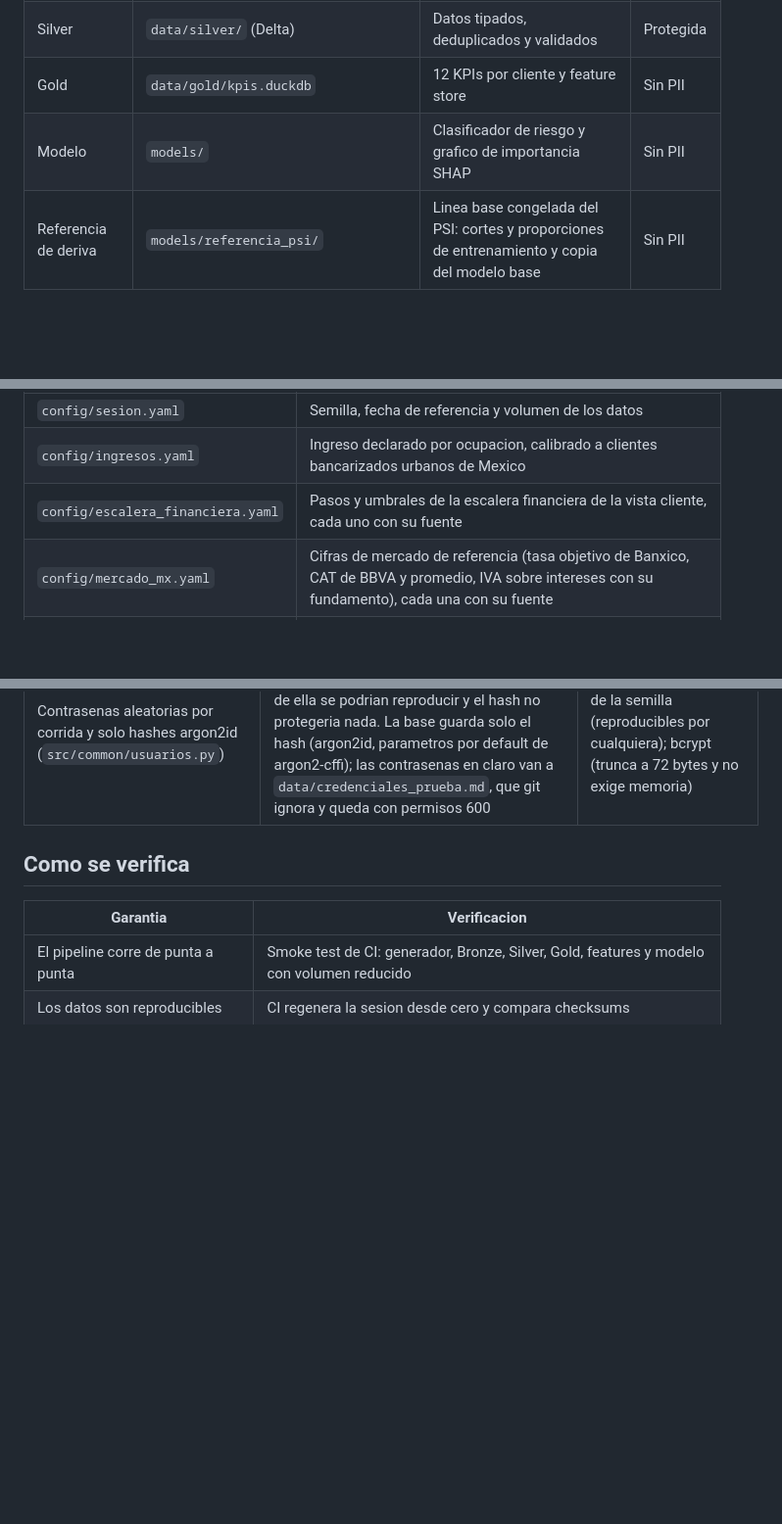
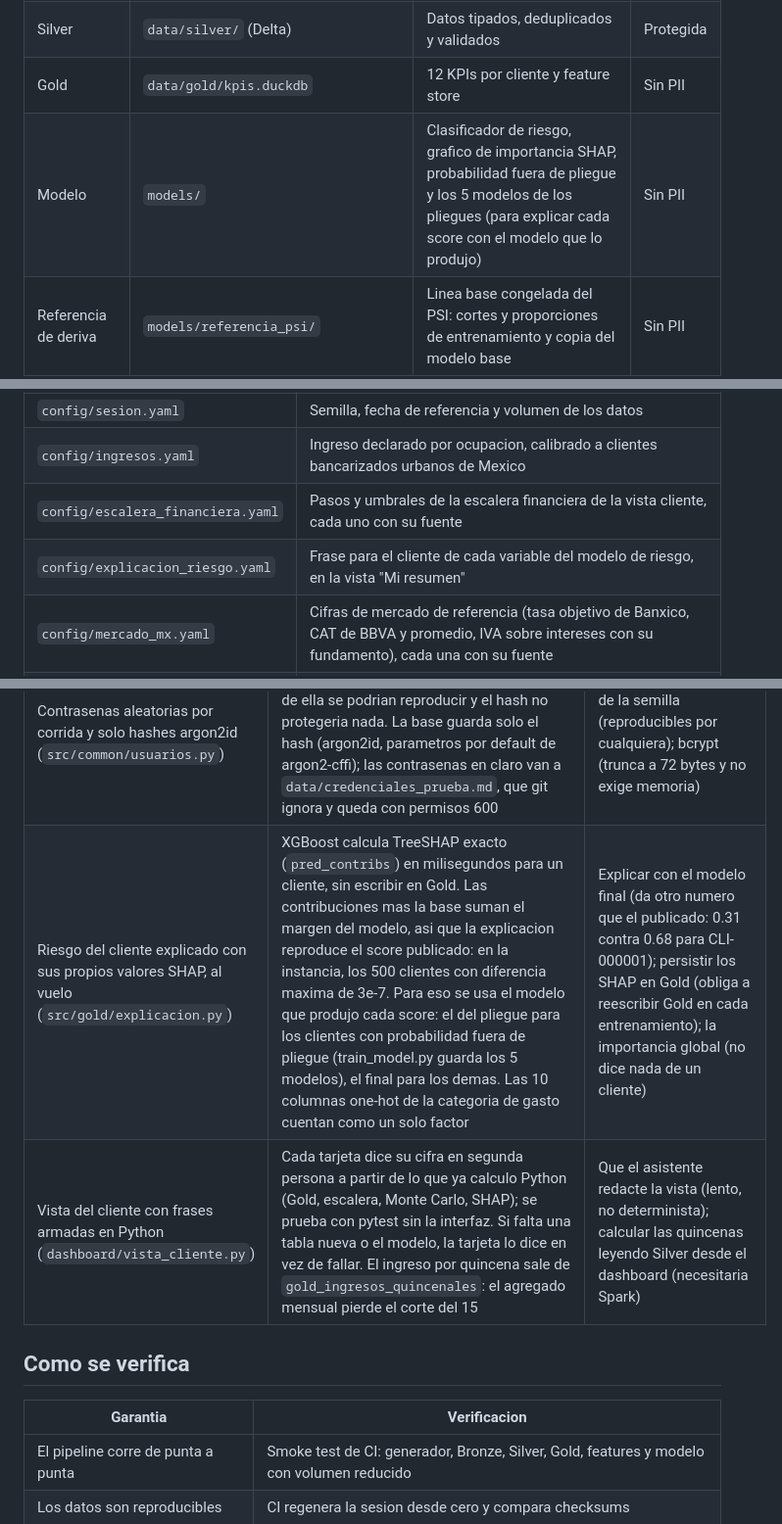
Before and after one commit to nox-sudo/digital-twin-bbva, a Markdown page: docs/arquitectura.md, 3 parts joined by grey strips. Shown at 98% size. Drawn GitHub-style; blank space fills up the shorter version.

```diff
--- a/docs/arquitectura.md
+++ b/docs/arquitectura.md
@@ -40,7 +40,7 @@ hace el computo.
 | Registro de calidad | `data/calidad/` (Delta) | Historico de todas las corridas: incidencias por regla y perfil de nulos por columna | Sin valores |
 | Silver | `data/silver/` (Delta) | Datos tipados, deduplicados y validados | Protegida |
 | Gold | `data/gold/kpis.duckdb` | 12 KPIs por cliente y feature store | Sin PII |
-| Modelo | `models/` | Clasificador de riesgo y grafico de importancia SHAP | Sin PII |
+| Modelo | `models/` | Clasificador de riesgo, grafico de importancia SHAP, probabilidad fuera de pliegue y los 5 modelos de los pliegues (para explicar cada score con el modelo que lo produjo) | Sin PII |
 | Referencia de deriva | `models/referencia_psi/` | Linea base congelada del PSI: cortes y proporciones de entrenamiento y copia del modelo base | Sin PII |
 | Deriva de datos | `data/calidad/deriva_psi/` (Parquet) | Historico del PSI por corrida y variable | Sin PII |
 | Resumen del portafolio | `data/calidad/resumen_portafolio/` (Parquet) | Cifras de cabecera del portafolio por corte (`predict_risk.py`), para comparar contra la base | Sin PII |
@@ -73,6 +73,7 @@ codigo:
 | `config/sesion.yaml` | Semilla, fecha de referencia y volumen de los datos |
 | `config/ingresos.yaml` | Ingreso declarado por ocupacion, calibrado a clientes bancarizados urbanos de Mexico |
 | `config/escalera_financiera.yaml` | Pasos y umbrales de la escalera financiera de la vista cliente, cada uno con su fuente |
+| `config/explicacion_riesgo.yaml` | Frase para el cliente de cada variable del modelo de riesgo, en la vista "Mi resumen" |
 | `config/mercado_mx.yaml` | Cifras de mercado de referencia (tasa objetivo de Banxico, CAT de BBVA y promedio, IVA sobre intereses con su fundamento), cada una con su fuente |
 | `config/business_rules.yaml` | Reglas de calidad de Silver por entidad |
 | `config/monitoreo_psi.yaml` | Intervalos, epsilon y umbrales (vigilar, reentrenar) del monitoreo de deriva |
@@ -121,6 +122,8 @@ regla del proyecto sin fuente externa, dicha como tal. Sin fuente verificable,
 | Escalera financiera calculada en Python (`src/gold/escalera.py`) | El paso de cada cliente lo deciden reglas con fuente (`config/escalera_financiera.yaml`); el asistente solo lo explica. La deuda se mide como CONDUSEF: pago mensual comprometido (cuota del prestamo y pago minimo de tarjeta de Banxico, con IVA sobre intereses) entre ingreso neto, con el mes de menor ingreso para ingreso variable. El pago observado es una senal (meses sin pago), no la medida: con el observado, el cliente que deja de pagar se veria menos endeudado. `ratio_endeudamiento` (saldo entre ingreso) queda como medida aparte; en la instancia, 199 de 333 clientes con deuda cambian de resultado segun cual se use | Que el modelo decida el paso; usar los pagos observados o `ratio_endeudamiento` para la regla del 30 % |
 | Login con dos roles; el cliente sale de la sesion (`dashboard/acceso.py`) | Un cliente solo ve sus datos: `cliente_actual()` devuelve el usuario de la sesion e ignora la seleccion guardada, la URL y los argumentos del asistente. Las paginas que un rol no ve no se registran en `st.navigation`, y cada pagina vuelve a pedir su rol | Un selector de cliente oculto con CSS, o filtrar por un parametro de la URL: cualquiera de los dos se cambia desde el navegador |
 | Contrasenas aleatorias por corrida y solo hashes argon2id (`src/common/usuarios.py`) | La semilla de los datos esta en el repositorio publico: contrasenas derivadas de ella se podrian reproducir y el hash no protegeria nada. La base guarda solo el hash (argon2id, parametros por default de argon2-cffi); las contrasenas en claro van a `data/credenciales_prueba.md`, que git ignora y queda con permisos 600 | Contrasenas derivadas de la semilla (reproducibles por cualquiera); bcrypt (trunca a 72 bytes y no exige memoria) |
+| Riesgo del cliente explicado con sus propios valores SHAP, al vuelo (`src/gold/explicacion.py`) | XGBoost calcula TreeSHAP exacto (`pred_contribs`) en milisegundos para un cliente, sin escribir en Gold. Las contribuciones mas la base suman el margen del modelo, asi que la explicacion reproduce el score publicado: en la instancia, los 500 clientes con diferencia maxima de 3e-7. Para eso se usa el modelo que produjo cada score: el del pliegue para los clientes con probabilidad fuera de pliegue (train_model.py guarda los 5 modelos), el final para los demas. Las 10 columnas one-hot de la categoria de gasto cuentan como un solo factor | Explicar con el modelo final (da otro numero que el publicado: 0.31 contra 0.68 para CLI-000001); persistir los SHAP en Gold (obliga a reescribir Gold en cada entrenamiento); la importancia global (no dice nada de un cliente) |
+| Vista del cliente con frases armadas en Python (`dashboard/vista_cliente.py`) | Cada tarjeta dice su cifra en segunda persona a partir de lo que ya calculo Python (Gold, escalera, Monte Carlo, SHAP); se prueba con pytest sin la interfaz. Si falta una tabla nueva o el modelo, la tarjeta lo dice en vez de fallar. El ingreso por quincena sale de `gold_ingresos_quincenales`: el agregado mensual pierde el corte del 15 | Que el asistente redacte la vista (lento, no determinista); calcular las quincenas leyendo Silver desde el dashboard (necesitaria Spark) |
 
 ## Como se verifica
 
```
Also changed, not shown: README.md (+9 -2 lines), docs/diccionario-datos.md (+18 -0 lines).
